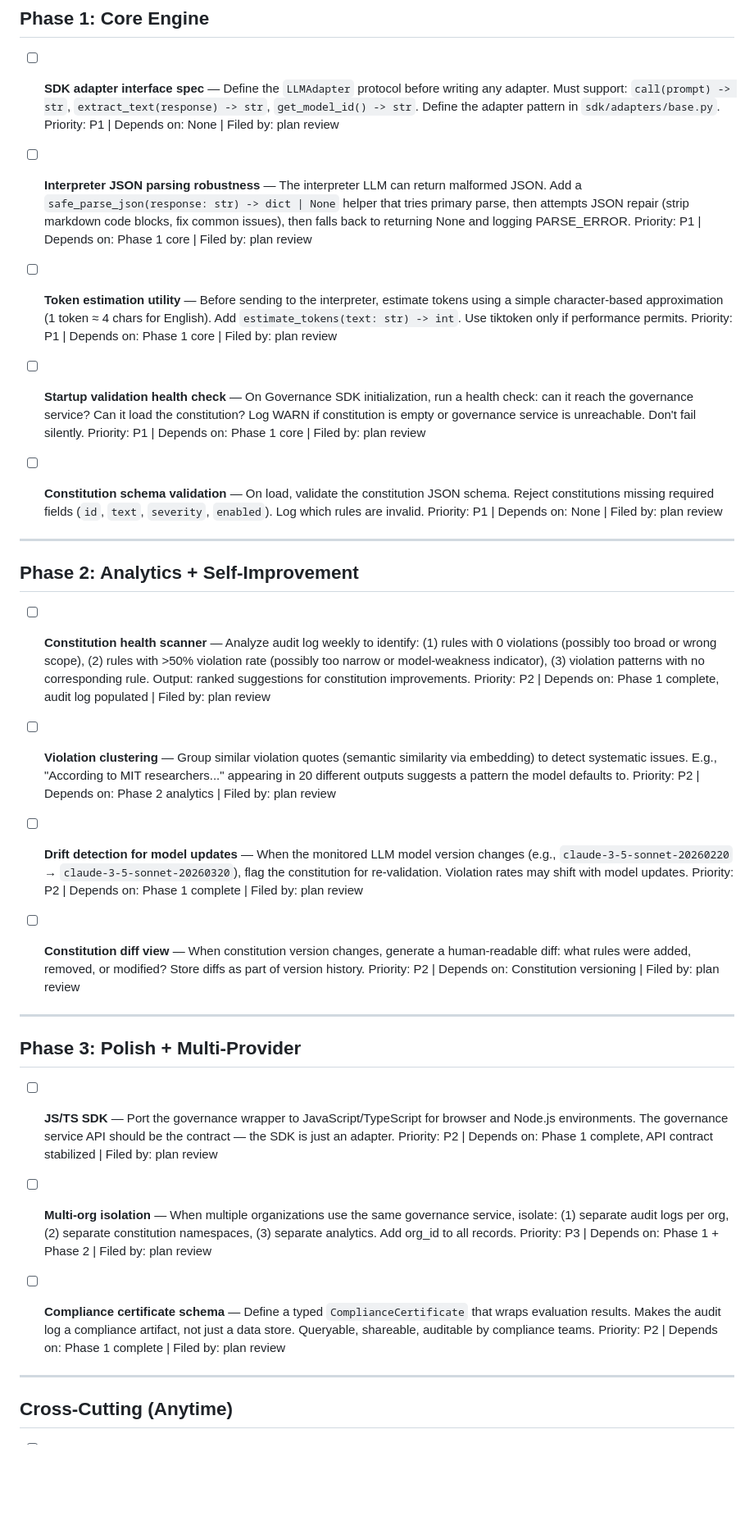
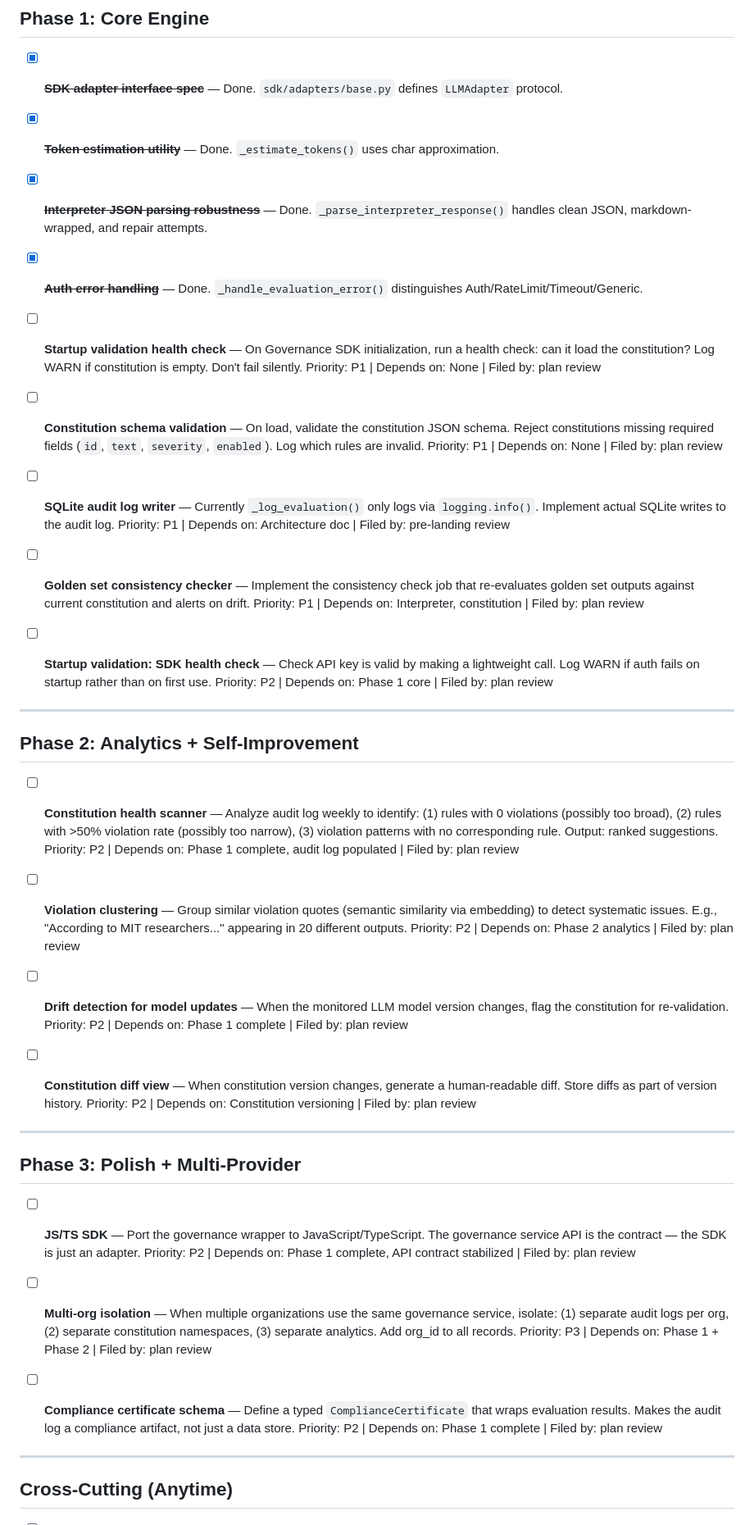
Before and after one commit to sushilduseja/constitutional-governance, a Markdown page: TODOS.md, the part around one of its changes. Shown at 82% size. Drawn GitHub-style; blank space fills up the shorter version.

Commit message:
docs: update TODOS — mark completed items, add remaining gaps
Completed: SDK adapter spec, token estimation, JSON parsing, auth errors
New: SQLite audit writer, golden set consistency checker, async retry
Updated: All remaining items with priorities

```diff
--- a/TODOS.md
+++ b/TODOS.md
@@ -7,48 +7,53 @@
 
 ## Phase 1: Core Engine
 
-- [ ] **SDK adapter interface spec** — Define the `LLMAdapter` protocol before writing any adapter. Must support: `call(prompt) -> str`, `extract_text(response) -> str`, `get_model_id() -> str`. Define the adapter pattern in `sdk/adapters/base.py`.
+- [x] ~~**SDK adapter interface spec**~~ — Done. `sdk/adapters/base.py` defines `LLMAdapter` protocol.
+- [x] ~~**Token estimation utility**~~ — Done. `_estimate_tokens()` uses char approximation.
+- [x] ~~**Interpreter JSON parsing robustness**~~ — Done. `_parse_interpreter_response()` handles clean JSON, markdown-wrapped, and repair attempts.
+- [x] ~~**Auth error handling**~~ — Done. `_handle_evaluation_error()` distinguishes Auth/RateLimit/Timeout/Generic.
+
+- [ ] **Startup validation health check** — On Governance SDK initialization, run a health check: can it load the constitution? Log WARN if constitution is empty. Don't fail silently.
   Priority: P1 | Depends on: None | Filed by: plan review
-
-- [ ] **Interpreter JSON parsing robustness** — The interpreter LLM can return malformed JSON. Add a `safe_parse_json(response: str) -> dict | None` helper that tries primary parse, then attempts JSON repair (strip markdown code blocks, fix common issues), then falls back to returning None and logging PARSE_ERROR.
-  Priority: P1 | Depends on: Phase 1 core | Filed by: plan review
-
-- [ ] **Token estimation utility** — Before sending to the interpreter, estimate tokens using a simple character-based approximation (1 token ≈ 4 chars for English). Add `estimate_tokens(text: str) -> int`. Use tiktoken only if performance permits.
-  Priority: P1 | Depends on: Phase 1 core | Filed by: plan review
-
-- [ ] **Startup validation health check** — On Governance SDK initialization, run a health check: can it reach the governance service? Can it load the constitution? Log WARN if constitution is empty or governance service is unreachable. Don't fail silently.
-  Priority: P1 | Depends on: Phase 1 core | Filed by: plan review
 
 - [ ] **Constitution schema validation** — On load, validate the constitution JSON schema. Reject constitutions missing required fields (`id`, `text`, `severity`, `enabled`). Log which rules are invalid.
   Priority: P1 | Depends on: None | Filed by: plan review
+
+- [ ] **SQLite audit log writer** — Currently `_log_evaluation()` only logs via `logging.info()`. Implement actual SQLite writes to the audit log.
+  Priority: P1 | Depends on: Architecture doc | Filed by: pre-landing review
+
+- [ ] **Golden set consistency checker** — Implement the consistency check job that re-evaluates golden set outputs against current constitution and alerts on drift.
+  Priority: P1 | Depends on: Interpreter, constitution | Filed by: plan review
+
+- [ ] **Startup validation: SDK health check** — Check API key is valid by making a lightweight call. Log WARN if auth fails on startup rather than on first use.
+  Priority: P2 | Depends on: Phase 1 core | Filed by: plan review
 
 ---
 
 ## Phase 2: Analytics + Self-Improvement
 
-- [ ] **Constitution health scanner** — Analyze audit log weekly to identify: (1) rules with 0 violations (possibly too broad or wrong scope), (2) rules with >50% violation rate (possibly too narrow or model-weakness indicator), (3) violation patterns with no corresponding rule. Output: ranked suggestions for constitution improvements.
+- [ ] **Constitution health scanner** — Analyze audit log weekly to identify: (1) rules with 0 violations (possibly too broad), (2) rules with >50% violation rate (possibly too narrow), (3) violation patterns with no corresponding rule. Output: ranked suggestions.
   Priority: P2 | Depends on: Phase 1 complete, audit log populated | Filed by: plan review
 
-- [ ] **Violation clustering** — Group similar violation quotes (semantic similarity via embedding) to detect systematic issues. E.g., "According to MIT researchers..." appearing in 20 different outputs suggests a pattern the model defaults to.
+- [ ] **Violation clustering** — Group similar violation quotes (semantic similarity via embedding) to detect systematic issues. E.g., "According to MIT researchers..." appearing in 20 different outputs.
   Priority: P2 | Depends on: Phase 2 analytics | Filed by: plan review
 
-- [ ] **Drift detection for model updates** — When the monitored LLM model version changes (e.g., `claude-3-5-sonnet-20260220` → `claude-3-5-sonnet-20260320`), flag the constitution for re-validation. Violation rates may shift with model updates.
+- [ ] **Drift detection for model updates** — When the monitored LLM model version changes, flag the constitution for re-validation.
   Priority: P2 | Depends on: Phase 1 complete | Filed by: plan review
 
-- [ ] **Constitution diff view** — When constitution version changes, generate a human-readable diff: what rules were added, removed, or modified? Store diffs as part of version history.
+- [ ] **Constitution diff view** — When constitution version changes, generate a human-readable diff. Store diffs as part of version history.
   Priority: P2 | Depends on: Constitution versioning | Filed by: plan review
 
 ---
 
 ## Phase 3: Polish + Multi-Provider
 
-- [ ] **JS/TS SDK** — Port the governance wrapper to JavaScript/TypeScript for browser and Node.js environments. The governance service API should be the contract — the SDK is just an adapter.
+- [ ] **JS/TS SDK** — Port the governance wrapper to JavaScript/TypeScript. The governance service API is the contract — the SDK is just an adapter.
   Priority: P2 | Depends on: Phase 1 complete, API contract stabilized | Filed by: plan review
 
 - [ ] **Multi-org isolation** — When multiple organizations use the same governance service, isolate: (1) separate audit logs per org, (2) separate constitution namespaces, (3) separate analytics. Add org_id to all records.
   Priority: P3 | Depends on: Phase 1 + Phase 2 | Filed by: plan review
 
-- [ ] **Compliance certificate schema** — Define a typed `ComplianceCertificate` that wraps evaluation results. Makes the audit log a compliance artifact, not just a data store. Queryable, shareable, auditable by compliance teams.
+- [ ] **Compliance certificate schema** — Define a typed `ComplianceCertificate` that wraps evaluation results. Makes the audit log a compliance artifact, not just a data store.
   Priority: P2 | Depends on: Phase 1 complete | Filed by: plan review
 
 ---
```
Also changed, not shown: other parts of TODOS.md (+11 -8 lines).
